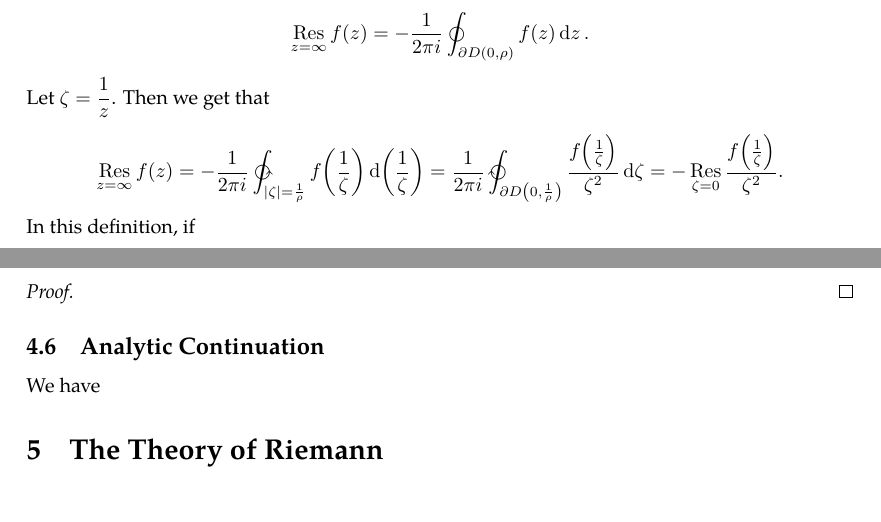
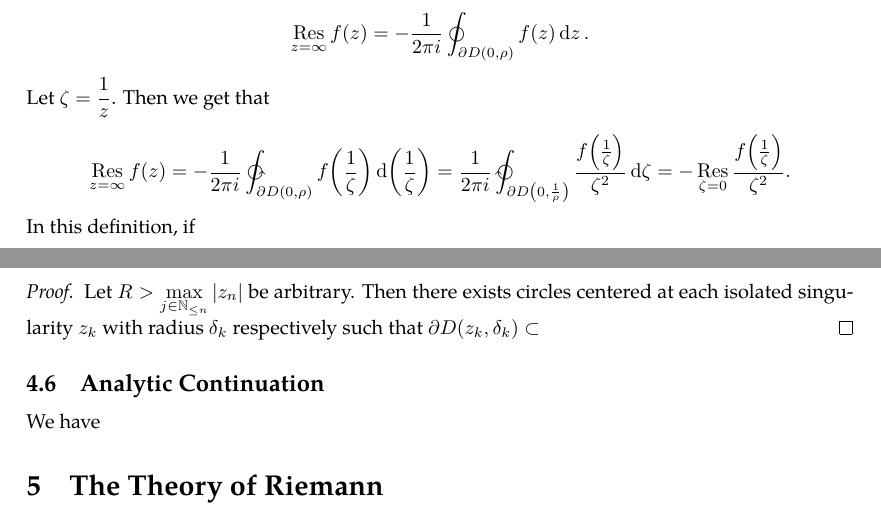
Before and after one commit to slipperking/complex-analysis-latex, a LaTeX document (main.tex): two parts of pages 83 and 84 of 84, joined at a grey line, cut so that both start at the same text. Compiled offline with pdfLaTeX.

Commit message:
overleaf_to_git (Tue Jul  1 00:38:11 2025 -0700): update main.tex from r16540 to r16545

```diff
--- a/main.tex
+++ b/main.tex
@@ -2058,7 +2058,7 @@ After Riemann and Weierstrass refined the understanding of analytic functions an
 It then follows that the residue at a removable singularity is 0. As a direct consequence of equation~\eqref{eq:residue}, we can derive explicit formulae for the calculation of residues at poles. TO BE CONTINUED
 
 Let \(z=\infty\) be an isolated singularity of \(f(z)\), which is holomorphic in \(\mathbb{C}\setminus\overline{D(0,R)}\), for sufficiently large finite \(R\). Then for finite \(\rho>R\), the residue at \(z=\infty\) is \textit{defined} as \[\residue_{z=\infty}f(z)=-\frac{1}{2\pi i}\oint_{\partial D(0,\rho)}f(z)\ddz.\]
-Let \(\zeta=\frac{1}{z}\). Then we get that \[\residue_{z=\infty}f(z)=-\frac{1}{2\pi i}\ointctrclockwise_{|\zeta|=\frac{1}{\rho}}f\qty(\frac{1}{\zeta})\dd(\frac{1}{\zeta})=\frac{1}{2\pi i}\ointclockwise_{\partial D\qty(0,\frac{1}{\rho})}\frac{f\qty(\frac{1}{\zeta})}{\zeta^2}\ddzeta=-\residue_{\zeta=0}\frac{f\qty(\frac{1}{\zeta})}{\zeta^2}.\]
+Let \(\zeta=\frac{1}{z}\). Then we get that \[\residue_{z=\infty}f(z)=-\frac{1}{2\pi i}\ointctrclockwise_{\partial D(0,\rho)}f\qty(\frac{1}{\zeta})\dd(\frac{1}{\zeta})=\frac{1}{2\pi i}\ointclockwise_{\partial D\qty(0,\frac{1}{\rho})}\frac{f\qty(\frac{1}{\zeta})}{\zeta^2}\ddzeta=-\residue_{\zeta=0}\frac{f\qty(\frac{1}{\zeta})}{\zeta^2}.\]
 In this definition, if \[f(z)=\sum_{n=-\infty}^\infty c_nz^n\Longleftrightarrow \frac{f\qty(\frac{1}{\zeta})}{\zeta^2}=\sum_{n=-\infty}^\infty c_n\zeta^{-n-2},\] the residue at \(z=\infty\) is equal to \(-c_{-1}\). We will later explain the reasoning behind this definition.
 \begin{theorem}[Residue Theorem]\label{thm:residuethm}
     Let \(U\subset\mathbb{C}\) be an open set with a simple closed boundary \(\partial U\). Suppose \(\cbraces{z_n}\subset U\) is a finite set and \(f(z)\) is holomorphic on \(U\setminus\cbraces{z_n}\) and continuous on \(\overline{U}\setminus\cbraces{z_n}\). Then, \[\int_{\partial U}f(z)\ddz=2\pi i\sum_{k=1}^n\residue_{z_k}(f)\]
@@ -2072,7 +2072,7 @@ This result itself is fairly trivial. Now we will explain the significance of th
     If \(\qty{z_1,\ldots z_n,\infty}\) is discrete and finite, and \(f:\riemannsphere\setminus\qty{z_1,\ldots z_n,\infty}\to\mathbb{C}\) is holomorphic, and these points are the isolated singularities of \(f\), then the sum of the residues at each of these isolated singularities is zero, or \[\sum_{k=1}^n\residue_{z=z_k} f(z)+\residue_{z=\infty}f(z)=0.\]
 \end{theorem}
 \begin{proof}
-
+    Let \(R>\max_{j\in\mathbb{N}_{\leq n}}\qty|z_n|\) be arbitrary. Then there exists circles centered at each isolated singularity \(z_k\) with radius \(\delta_k\) respectively such that \(\partial D\qty(z_k,\delta_k)\subset\)
 \end{proof}
 \subsection{Analytic Continuation}
 We have
```
